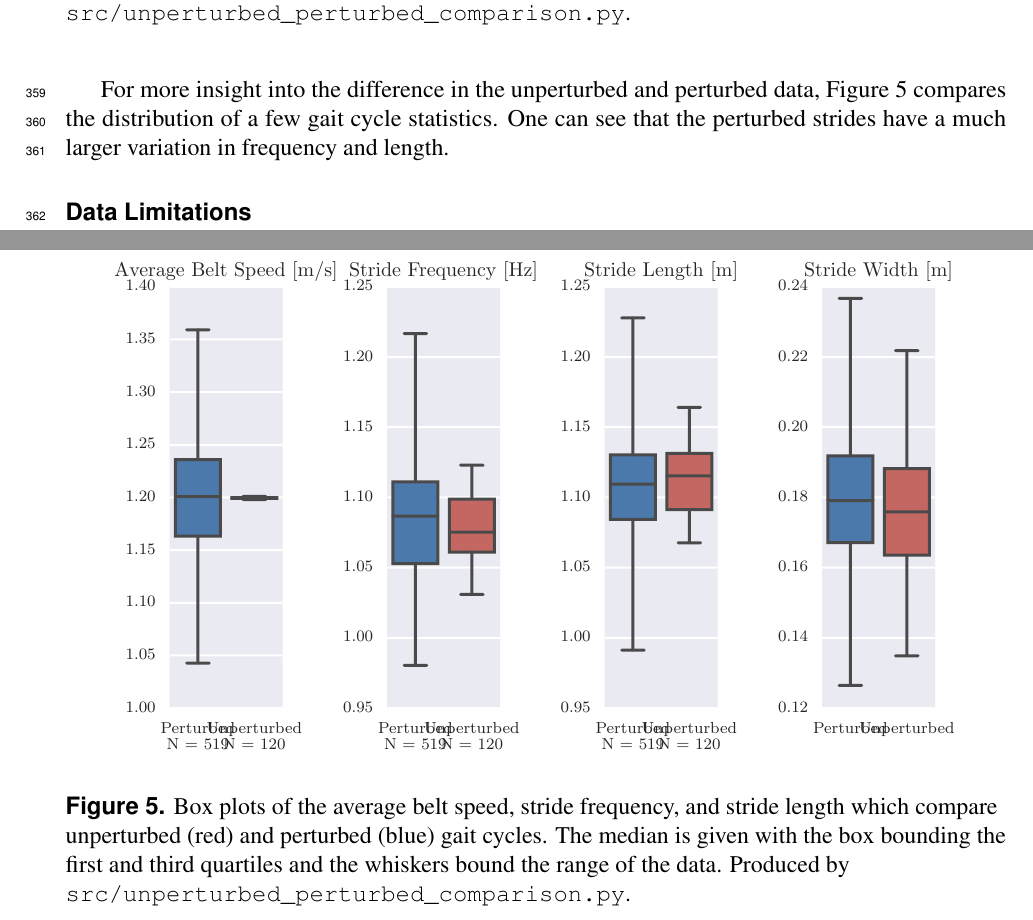
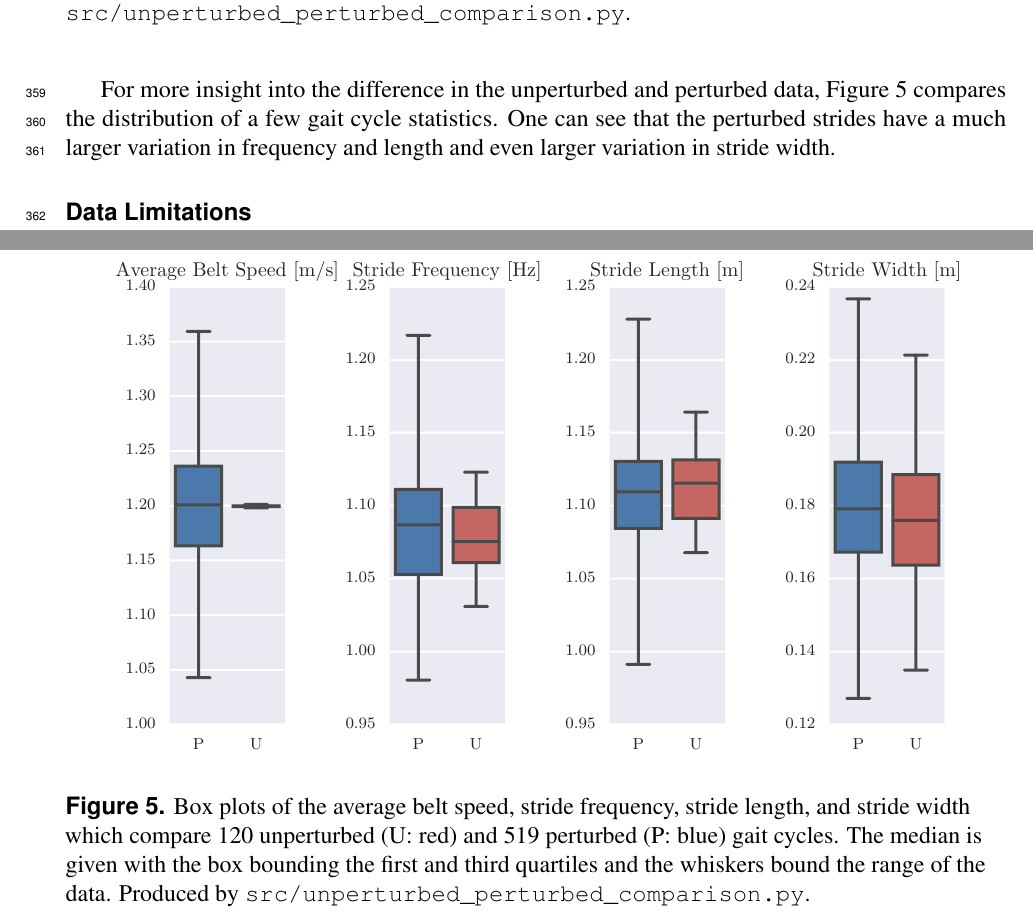
Before and after one commit to csu-hmc/perturbed-data-paper, a LaTeX document (paper.tex): two parts of pages 17 and 18 of 21, joined at a grey line, cut so that both start at the same text. Compiled offline with pdfLaTeX.

Commit message:
Simplified stride width calc and shorted x tick labels on boxplot.

```diff
--- a/paper.tex
+++ b/paper.tex
@@ -820,16 +820,19 @@ required to walk while being longitudinally perturbed.
 For more insight into the difference in the unperturbed and perturbed data,
 Figure~\ref{fig:gait-cycle-stats-comparison} compares the distribution of a few
 gait cycle statistics. One can see that the perturbed strides have a much
-larger variation in frequency and length.
+larger variation in frequency and length and even larger variation in stride
+width.
 %
 \begin{figure}
   \centering
   \includegraphics{figures/unperturbed-perturbed-boxplot-comparison.pdf}
-  \cprotect\caption{Box plots of the average belt speed, stride frequency, and
-    stride length which compare unperturbed (red) and perturbed (blue) gait
-    cycles. The median is given with the box bounding the first and third
-    quartiles and the whiskers bound the range of the data. Produced by
-    \verb|src/unperturbed_perturbed_comparison.py|.}
+  % NOTE : Make sure to update these values (120, 519) if anything in the
+  % script changes.
+  \cprotect\caption{Box plots of the average belt speed, stride frequency,
+    stride length, and stride width which compare 120 unperturbed (U: red) and
+    519 perturbed (P: blue) gait cycles. The median is given with the box
+    bounding the first and third quartiles and the whiskers bound the range of
+    the data. Produced by \verb|src/unperturbed_perturbed_comparison.py|.}
   \label{fig:gait-cycle-stats-comparison}
 \end{figure}
 
```
Also changed, not shown: figures/unperturbed-perturbed-boxplot-comparison.pdf, 1 other file.
